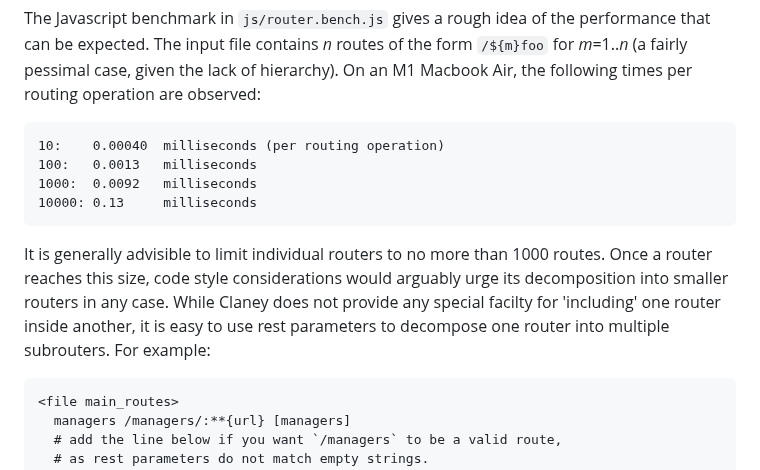
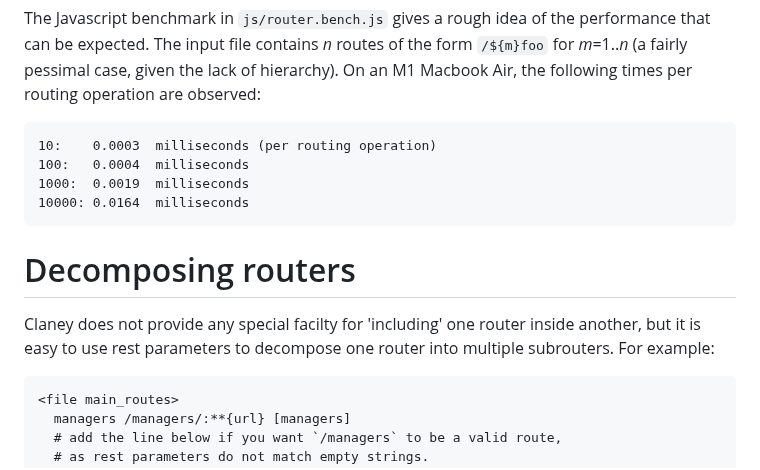
Before and after one commit to addrummond/claney, a Markdown page: Readme.md, the part around one of its changes. Drawn GitHub-style.

Commit message:
update benchmark and other tweaks to Readme

````diff
--- a/Readme.md
+++ b/Readme.md
@@ -368,18 +368,17 @@ performance that can be expected. The input file contains *n* routes of the form
 On an M1 Macbook Air, the following times per routing operation are observed:
 
 ```
-10:    0.00040  milliseconds (per routing operation)
-100:   0.0013   milliseconds
-1000:  0.0092   milliseconds
-10000: 0.13     milliseconds
+10:    0.0003  milliseconds (per routing operation)
+100:   0.0004  milliseconds
+1000:  0.0019  milliseconds
+10000: 0.0164  milliseconds
 ```
 
-It is generally advisible to limit individual routers to no more than 1000
-routes. Once a router reaches this size, code style considerations would
-arguably urge its decomposition into smaller routers in any case. While Claney
-does not provide any special facilty for 'including' one router inside another,
-it is easy to use rest parameters to decompose one router into multiple
-subrouters. For example:
+# Decomposing routers
+
+Claney does not provide any special facilty for 'including' one router inside
+another, but it is easy to use rest parameters to decompose one router into
+multiple subrouters. For example:
 
 ```
 <file main_routes>
````
Also changed, not shown: other parts of Readme.md (+4 -3 lines).
